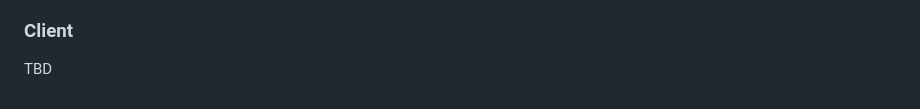
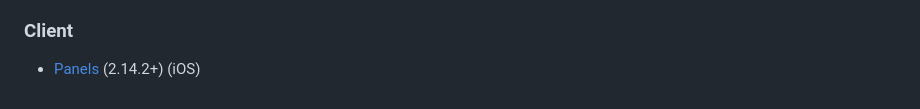
Before and after one commit to anansi-project/opds-pse, a Markdown page: v1.2.md, the part around the change. GitHub-like rendering.

Commit message:
docs: add Panels to the list of clients supporting OPDS-PSE 1.2
Panels added support for OPDS-PSE on version 2.14.2

```diff
--- a/v1.2.md
+++ b/v1.2.md
@@ -78,4 +78,4 @@ The Link **MAY** contain the following attributes:
 
 ### Client
 
-TBD
+- [Panels](https://panels.app/) (2.14.2+) (iOS)
```
